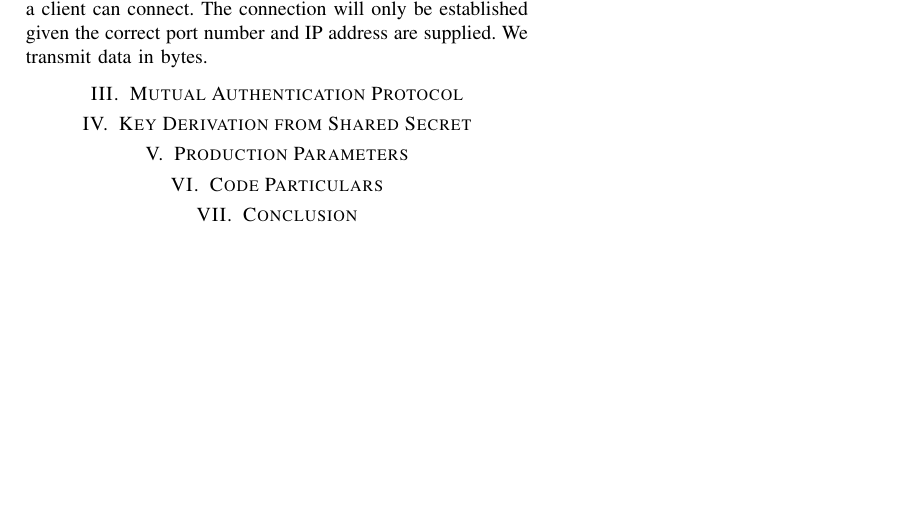
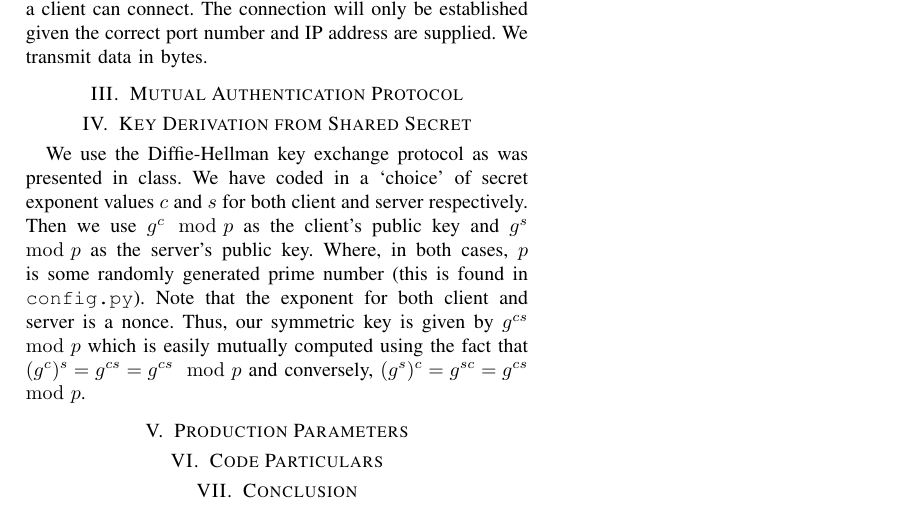
Before and after one commit to jat023/cpen442-a3, a LaTeX paper (writeup.tex): part of the page, cut so that both start at the same text, the shorter picture padded with empty space. Compiled offline with pdfLaTeX.

Commit message:
plz halp
Added Key Derivation section

```diff
--- a/writeup.tex
+++ b/writeup.tex
@@ -1,5 +1,6 @@
 \documentclass[conference]{IEEEtran}
 
+\usepackage{amsmath}
 
 
 % correct bad hyphenation here
@@ -45,7 +46,9 @@ Four CPEN442 students test their knowledge of network programming and exercise u
 \section{Data Transmission}
 We use a TCP/IP connection both to send and receive data. The protocol requires that there exists a server operating before a client can connect. The connection will only be established given the correct port number and IP address are supplied. We transmit data in bytes.
 \section{Mutual Authentication Protocol}
+
 \section{Key Derivation from Shared Secret}
+We use the Diffie-Hellman key exchange protocol as was presented in class. We have coded in a `choice' of secret exponent values $c$ and $s$ for both client and server respectively. Then we use $g^c\mod p$ as the client's public key and $g^s\mod p$ as the server's public key. Where, in both cases, $p$ is some randomly generated prime number (this is found in {\tt config.py}). Note that the exponent for both client and server is a nonce. Thus, our symmetric key is given by $g^{cs}\mod p$ which is easily mutually computed using the fact that $(g^c)^s = g^{cs} = g^{cs}\mod p$ and conversely, $(g^s)^c = g^{sc} = g^{cs}\mod p$.
 \section{Production Parameters}
 \section{Code Particulars}
 
```
